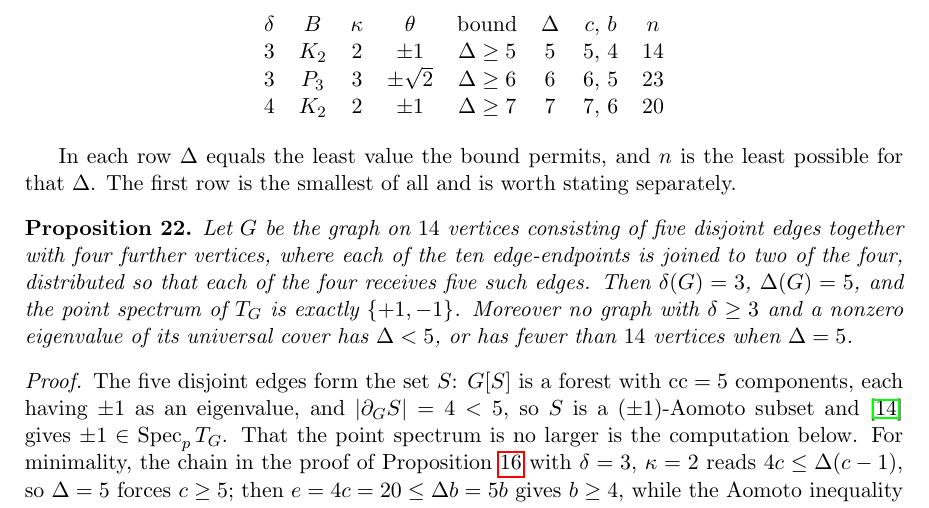
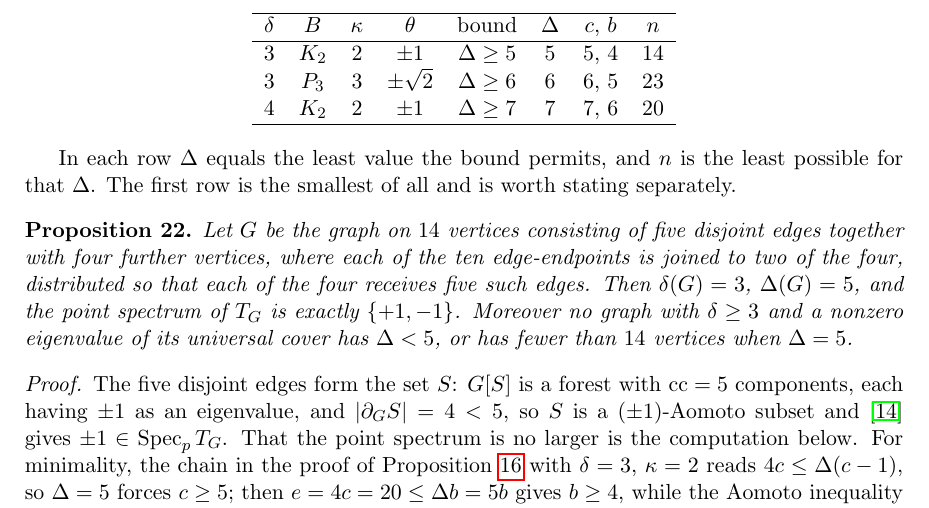
Before and after one commit to ElVec1o/rama-notes, a LaTeX paper (paper2a_note/note.tex): part of page 15 of 20, cut so that both start at the same text. The pictures show the PDF file paper2a_note/note.pdf that the author committed with the source.

Commit message:
Fix booktabs rules in the sharpness table; booktabs is not loaded

```diff
--- a/paper2a_note/note.tex
+++ b/paper2a_note/note.tex
@@ -896,13 +896,13 @@ then $n$.
 
 \begin{center}
 \begin{tabular}{cccccccc}
-\toprule
+\hline
 $\delta$ & $B$ & $\kappa$ & $\theta$ & bound & $\Delta$ & $c$, $b$ & $n$ \\
-\midrule
+\hline
 $3$ & $K_2$ & $2$ & $\pm1$ & $\Delta\ge5$ & $5$ & $5$, $4$ & $14$ \\
 $3$ & $P_3$ & $3$ & $\pm\sqrt2$ & $\Delta\ge6$ & $6$ & $6$, $5$ & $23$ \\
 $4$ & $K_2$ & $2$ & $\pm1$ & $\Delta\ge7$ & $7$ & $7$, $6$ & $20$ \\
-\bottomrule
+\hline
 \end{tabular}
 \end{center}
 
```
Also changed, not shown: paper2a_note/note.pdf.
